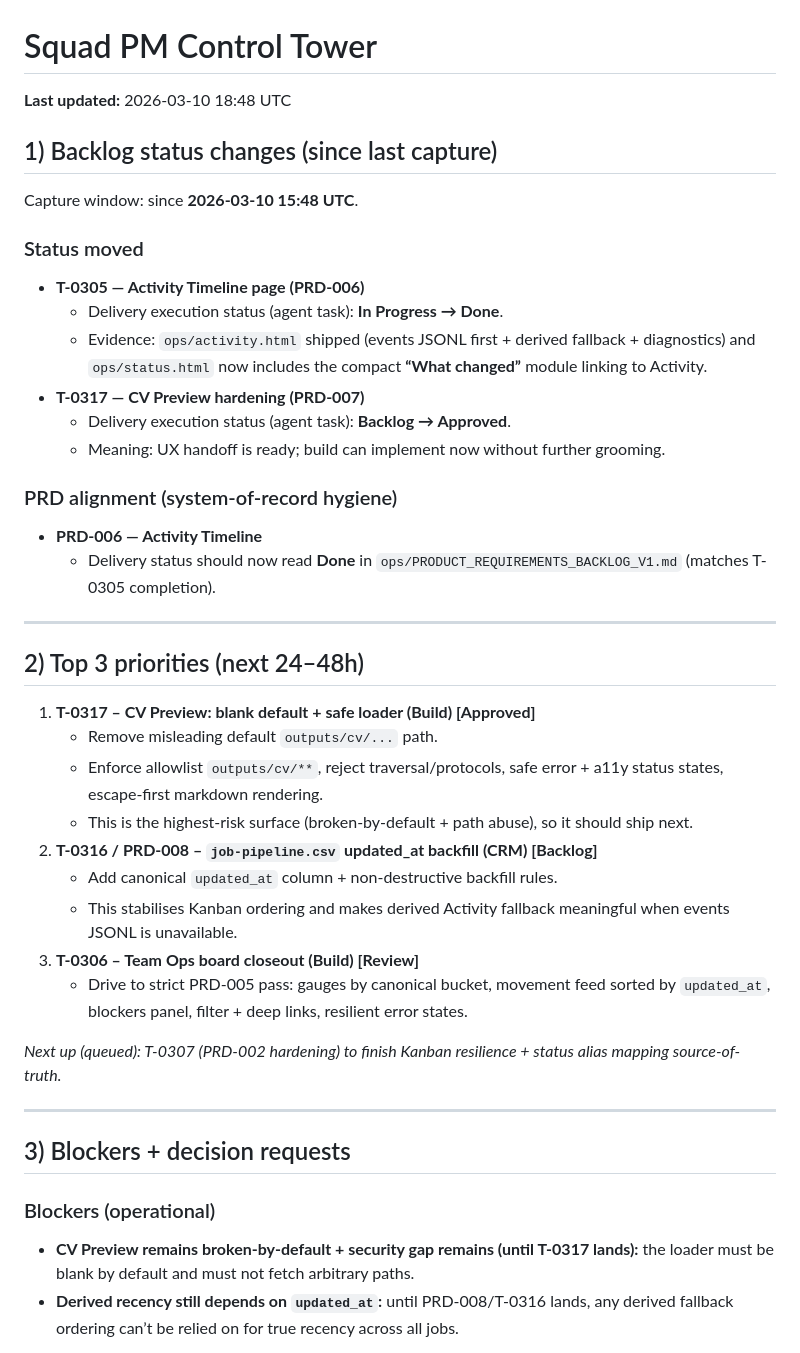
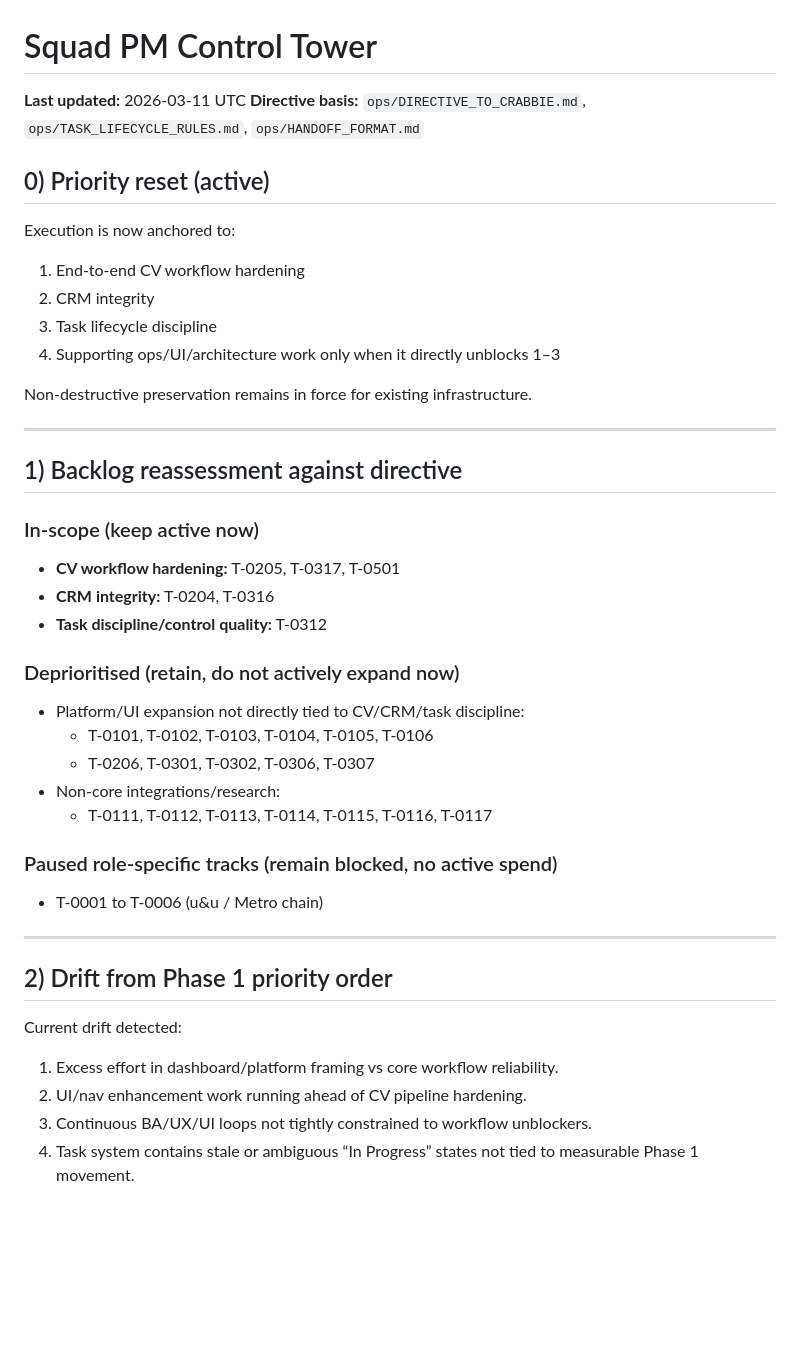
Before and after one commit to mattkdecide/crabbie-ops-dashboard, a Markdown page: CONTROL_TOWER.md, the part around one of its changes. Drawn GitHub-style; blank space fills up the shorter version.

```diff
--- a/CONTROL_TOWER.md
+++ b/CONTROL_TOWER.md
@@ -1,44 +1,44 @@
 # Squad PM Control Tower
 
-**Last updated:** 2026-03-10 18:48 UTC
+**Last updated:** 2026-03-11 UTC
+**Directive basis:** `ops/DIRECTIVE_TO_CRABBIE.md`, `ops/TASK_LIFECYCLE_RULES.md`, `ops/HANDOFF_FORMAT.md`
 
-## 1) Backlog status changes (since last capture)
+## 0) Priority reset (active)
 
-Capture window: since **2026-03-10 15:48 UTC**.
+Execution is now anchored to:
+1. End-to-end CV workflow hardening
+2. CRM integrity
+3. Task lifecycle discipline
+4. Supporting ops/UI/architecture work only when it directly unblocks 1–3
 
-### Status moved
-- **T-0305 — Activity Timeline page (PRD-006)**
-  - Delivery execution status (agent task): **In Progress → Done**.
-  - Evidence: `ops/activity.html` shipped (events JSONL first + derived fallback + diagnostics) and `ops/status.html` now includes the compact **“What changed”** module linking to Activity.
-- **T-0317 — CV Preview hardening (PRD-007)**
-  - Delivery execution status (agent task): **Backlog → Approved**.
-  - Meaning: UX handoff is ready; build can implement now without further grooming.
-
-### PRD alignment (system-of-record hygiene)
-- **PRD-006 — Activity Timeline**
-  - Delivery status should now read **Done** in `ops/PRODUCT_REQUIREMENTS_BACKLOG_V1.md` (matches T-0305 completion).
+Non-destructive preservation remains in force for existing infrastructure.
 
 ---
 
-## 2) Top 3 priorities (next 24–48h)
+## 1) Backlog reassessment against directive
 
-1. **T-0317 – CV Preview: blank default + safe loader (Build) [Approved]**
-   - Remove misleading default `outputs/cv/...` path.
-   - Enforce allowlist `outputs/cv/**`, reject traversal/protocols, safe error + a11y status states, escape-first markdown rendering.
-   - This is the highest-risk surface (broken-by-default + path abuse), so it should ship next.
-2. **T-0316 / PRD-008 – `job-pipeline.csv` updated_at backfill (CRM) [Backlog]**
-   - Add canonical `updated_at` column + non-destructive backfill rules.
-   - This stabilises Kanban ordering and makes derived Activity fallback meaningful when events JSONL is unavailable.
-3. **T-0306 – Team Ops board closeout (Build) [Review]**
-   - Drive to strict PRD-005 pass: gauges by canonical bucket, movement feed sorted by `updated_at`, blockers panel, filter + deep links, resilient error states.
+### In-scope (keep active now)
+- **CV workflow hardening:** T-0205, T-0317, T-0501
+- **CRM integrity:** T-0204, T-0316
+- **Task discipline/control quality:** T-0312
 
-_Next up (queued): T-0307 (PRD-002 hardening) to finish Kanban resilience + status alias mapping source-of-truth._
+### Deprioritised (retain, do not actively expand now)
+- Platform/UI expansion not directly tied to CV/CRM/task discipline:
+  - T-0101, T-0102, T-0103, T-0104, T-0105, T-0106
+  - T-0206, T-0301, T-0302, T-0306, T-0307
+- Non-core integrations/research:
+  - T-0111, T-0112, T-0113, T-0114, T-0115, T-0116, T-0117
+
+### Paused role-specific tracks (remain blocked, no active spend)
+- T-0001 to T-0006 (u&u / Metro chain)
 
 ---
 
-## 3) Blockers + decision requests
+## 2) Drift from Phase 1 priority order
 
-### Blockers (operational)
-- **CV Preview remains broken-by-default + security gap remains (until T-0317 lands):** the loader must be blank by default and must not fetch arbitrary paths.
-- **Derived recency still depends on `updated_at`:** until PRD-008/T-0316 lands, any derived fallback ordering can’t be relied on for true recency across all jobs.
+Current drift detected:
+1. Excess effort in dashboard/platform framing vs core workflow reliability.
+2. UI/nav enhancement work running ahead of CV pipeline hardening.
+3. Continuous BA/UX/UI loops not tightly constrained to workflow unblockers.
+4. Task system contains stale or ambiguous “In Progress” states not tied to measurable Phase 1 movement.
 
```
Also changed, not shown: other parts of CONTROL_TOWER.md (+89 -23 lines).
